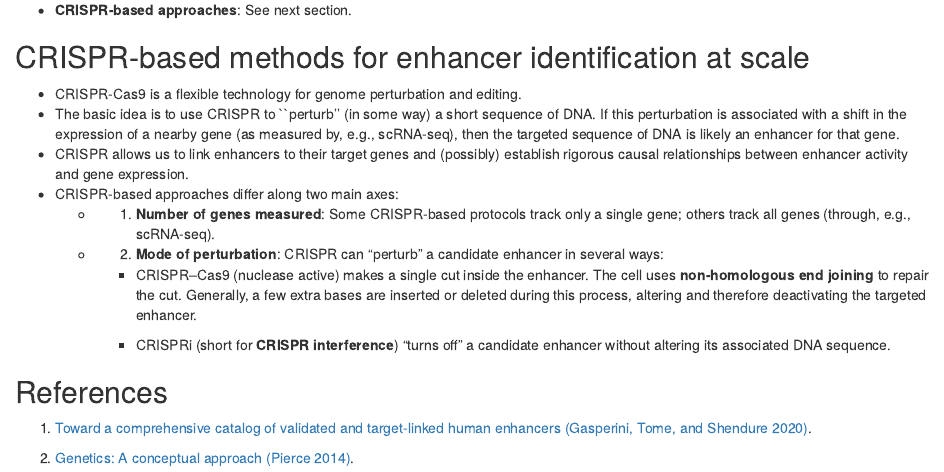
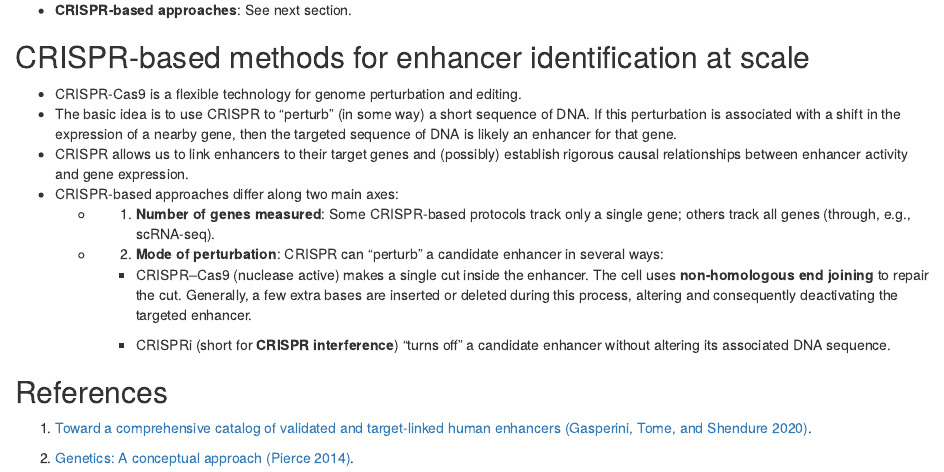
Before and after one commit to timothy-barry/timothy-barry.github.io, an R Markdown document (_posts/2020-05-27-enhancers/enhancers.Rmd): the page in a window 1100 px wide, from 3730 px down. Rendered offline with R 4.5, knitr and Pandoc, with nearby package versions; drawn as R Markdown's standard HTML page in place of the format the file asks for.

Commit message:
fix quote in enhancer post

```diff
--- a/_posts/2020-05-27-enhancers/enhancers.Rmd
+++ b/_posts/2020-05-27-enhancers/enhancers.Rmd
@@ -109,17 +109,14 @@ This is the first post in a series called *Genomics for Statisticians.* In this
 ## CRISPR-based methods for enhancer identification at scale
 
 * CRISPR-Cas9 is a flexible technology for genome perturbation and editing.
-* The basic idea is to use CRISPR to ``perturb'' (in some way) a short sequence of DNA. If this perturbation is associated with a shift in the expression of a nearby gene (as measured by, e.g., scRNA-seq), then the targeted sequence of DNA is likely an enhancer for that gene.
+* The basic idea is to use CRISPR to "perturb" (in some way) a short sequence of DNA. If this perturbation is associated with a shift in the expression of a nearby gene, then the targeted sequence of DNA is likely an enhancer for that gene.
 * CRISPR allows us to link enhancers to their target genes and (possibly) establish rigorous causal relationships between enhancer activity and gene expression.
 * CRISPR-based approaches differ along two main axes:
   + 1. **Number of genes measured**: Some CRISPR-based protocols track only a single gene; others track all genes (through, e.g., scRNA-seq).
   + 2. **Mode of perturbation**: CRISPR can "perturb" a candidate enhancer in several ways:
-    + CRISPR–Cas9 (nuclease active) makes a single cut inside the enhancer. The cell uses
-    **non-homologous end joining** to repair the cut. Generally, a few extra bases are inserted or
-    deleted during this process, altering and therefore deactivating the targeted enhancer.
+    + CRISPR–Cas9 (nuclease active) makes a single cut inside the enhancer. The cell uses **non-homologous end joining** to repair the cut. Generally, a few extra bases are inserted or deleted during this process, altering and consequently deactivating the targeted enhancer.
 
-    + CRISPRi (short for **CRISPR interference**) "turns off" a candidate enhancer without
-		altering its associated DNA sequence.
+    + CRISPRi (short for **CRISPR interference**) "turns off" a candidate enhancer without altering its associated DNA sequence.
 
 ## References
 
```
Also changed, not shown: _posts/2020-05-27-enhancers/enhancers.html, posts/2020-05-27-enhancers/index.html, posts/posts.json.
